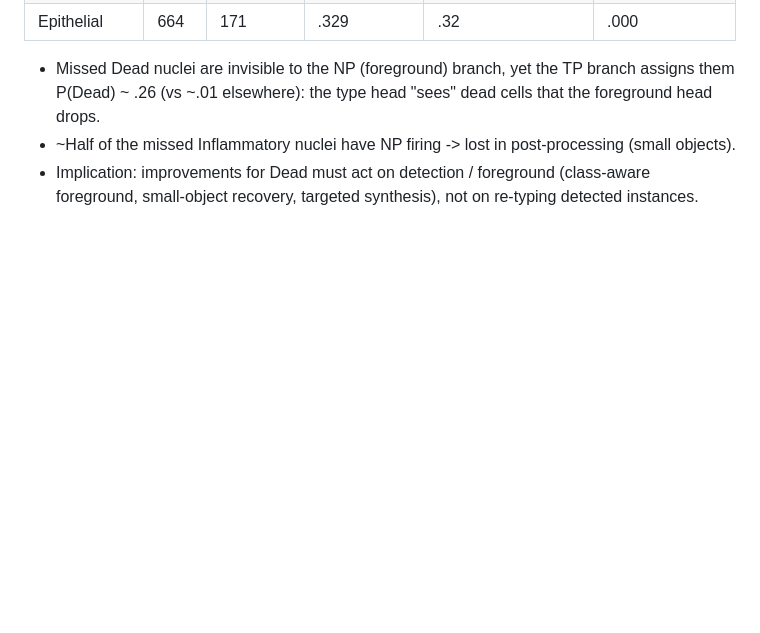
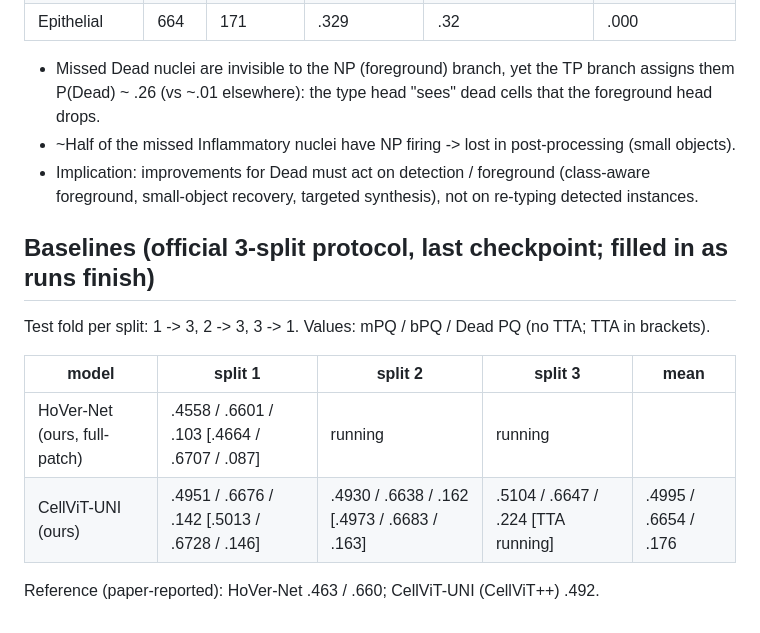
Before and after one commit to henryhuge423/bdd26, a Markdown page: docs/findings.md, the part around the change. Drawn GitHub-style; blank space fills up the shorter version.

Commit message:
Findings: baseline results so far (HoVer-Net split 1, CellViT-UNI 3 splits)
Co-Authored-By: Claude Opus 5.5 (1M context) <noreply@anthropic.com>

```diff
--- a/docs/findings.md
+++ b/docs/findings.md
@@ -114,3 +114,13 @@ Dead GT median area 107 px (others 368). Inside the *missed-without-overlap* GT
 - ~Half of the missed Inflammatory nuclei have NP firing -> lost in post-processing (small objects).
 - Implication: improvements for Dead must act on detection / foreground (class-aware foreground,
   small-object recovery, targeted synthesis), not on re-typing detected instances.
+
+## Baselines (official 3-split protocol, last checkpoint; filled in as runs finish)
+Test fold per split: 1 -> 3, 2 -> 3, 3 -> 1. Values: mPQ / bPQ / Dead PQ (no TTA; TTA in brackets).
+
+| model | split 1 | split 2 | split 3 | mean |
+|---|---|---|---|---|
+| HoVer-Net (ours, full-patch) | .4558 / .6601 / .103 [.4664 / .6707 / .087] | running | running | |
+| CellViT-UNI (ours) | .4951 / .6676 / .142 [.5013 / .6728 / .146] | .4930 / .6638 / .162 [.4973 / .6683 / .163] | .5104 / .6647 / .224 [TTA running] | .4995 / .6654 / .176 |
+
+Reference (paper-reported): HoVer-Net .463 / .660; CellViT-UNI (CellViT++) .492.
```
